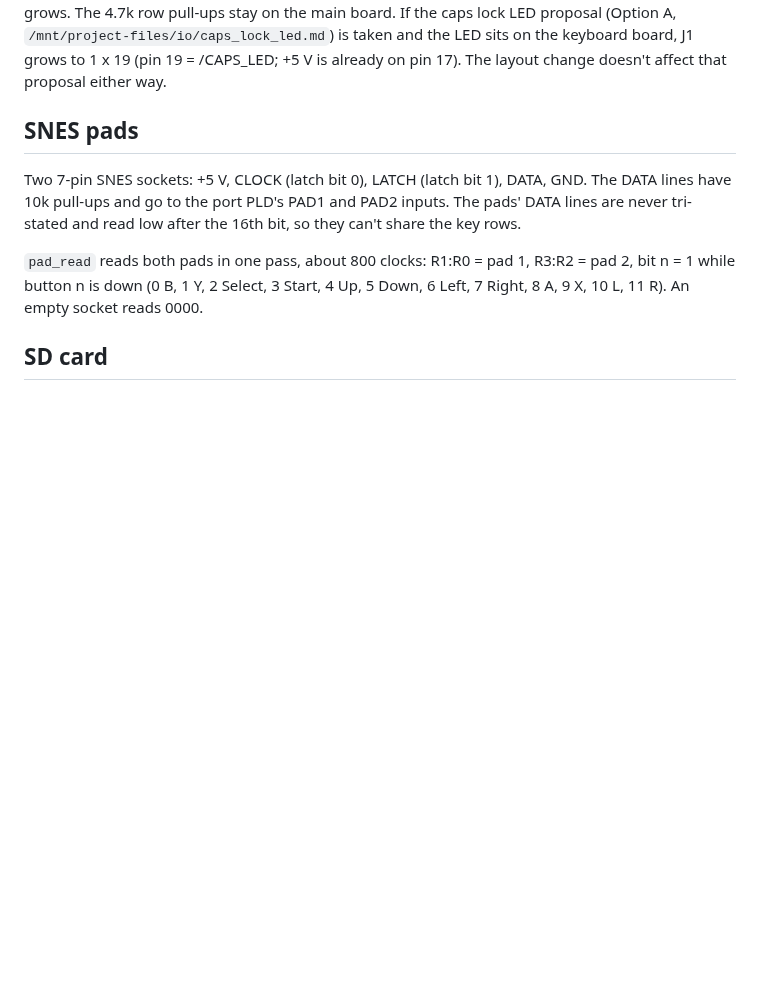
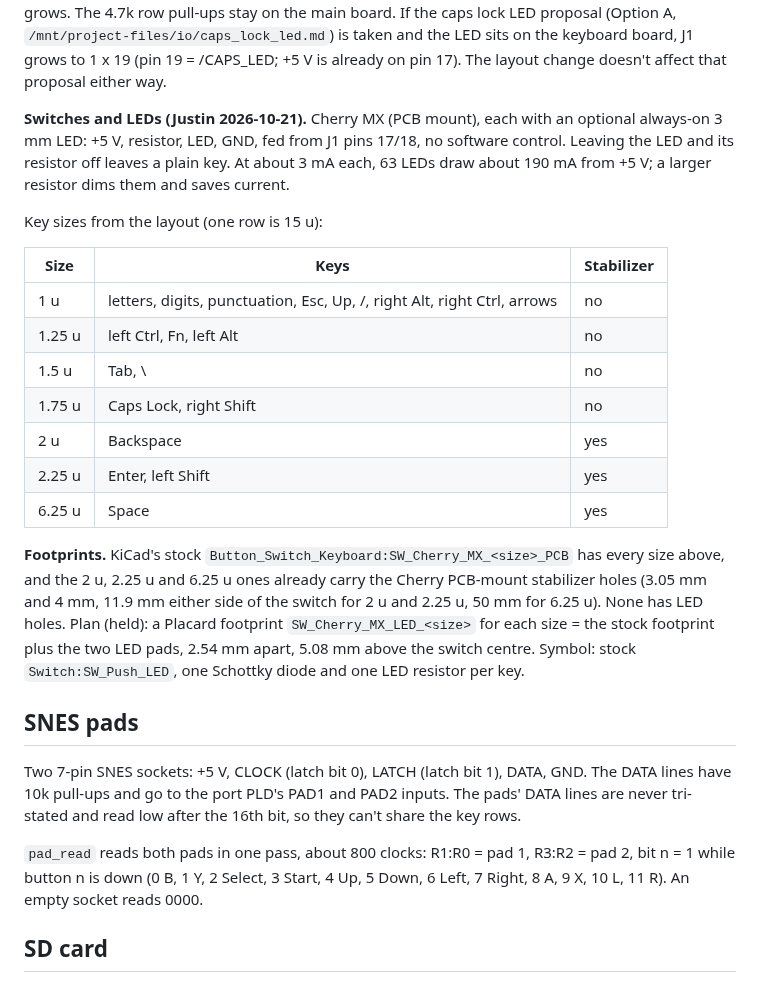
Before and after one commit to tocksin/placard, a Markdown page: docs/IO.md, the part around the change. Drawn GitHub-style; blank space fills up the shorter version.

Commit message:
IO.md: keyboard switches, LEDs, key sizes and stabilizers
Co-Authored-By: Claude Opus 5.5 (1M context) <noreply@anthropic.com>
Claude-Session: https://claude.ai/code/session_01RmACANBz9vH4tGXSeZdY5H

```diff
--- a/docs/IO.md
+++ b/docs/IO.md
@@ -177,6 +177,33 @@ the keyboard board grows.  The 4.7k row pull-ups stay on the main board.  If the
 keyboard board, J1 grows to 1 x 19 (pin 19 = /CAPS_LED; +5 V is already
 on pin 17).  The layout change
 doesn't affect that proposal either way.
+
+**Switches and LEDs (Justin 2026-10-21).**  Cherry MX (PCB mount), each
+with an optional always-on 3 mm LED: +5 V, resistor, LED, GND, fed from
+J1 pins 17/18, no software control.  Leaving the LED and its resistor off
+leaves a plain key.  At about 3 mA each, 63 LEDs draw about 190 mA from
++5 V; a larger resistor dims them and saves current.
+
+Key sizes from the layout (one row is 15 u):
+
+| Size | Keys | Stabilizer |
+|---|---|---|
+| 1 u | letters, digits, punctuation, Esc, Up, /, right Alt, right Ctrl, arrows | no |
+| 1.25 u | left Ctrl, Fn, left Alt | no |
+| 1.5 u | Tab, \ | no |
+| 1.75 u | Caps Lock, right Shift | no |
+| 2 u | Backspace | yes |
+| 2.25 u | Enter, left Shift | yes |
+| 6.25 u | Space | yes |
+
+**Footprints.**  KiCad's stock `Button_Switch_Keyboard:SW_Cherry_MX_<size>_PCB`
+has every size above, and the 2 u, 2.25 u and 6.25 u ones already carry
+the Cherry PCB-mount stabilizer holes (3.05 mm and 4 mm, 11.9 mm either
+side of the switch for 2 u and 2.25 u, 50 mm for 6.25 u).  None has LED
+holes.  Plan (held): a Placard footprint `SW_Cherry_MX_LED_<size>` for each
+size = the stock footprint plus the two LED pads, 2.54 mm apart, 5.08 mm
+above the switch centre.  Symbol: stock `Switch:SW_Push_LED`, one Schottky
+diode and one LED resistor per key.
 
 ## SNES pads
 
```
